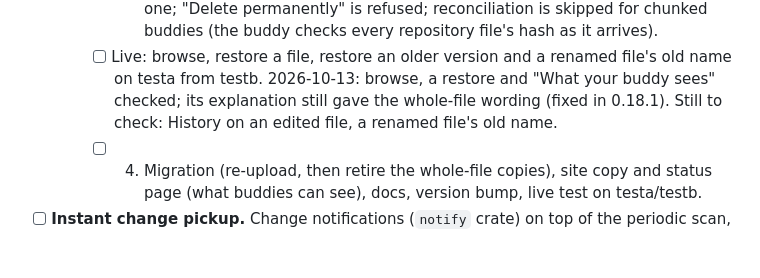
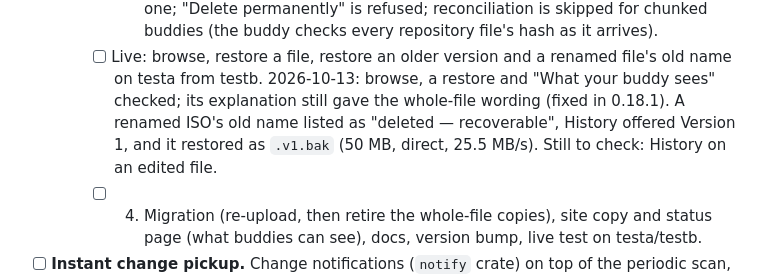
Before and after one commit to mspencerl87/backup-buddies, a Markdown page: docs/CHECKLIST.md, the part around the change. Drawn GitHub-style; blank space fills up the shorter version.

Commit message:
Checklist: chunked restore of a renamed file's old name checked live
Co-Authored-By: Claude Opus 5.5 <noreply@anthropic.com>

```diff
--- a/docs/CHECKLIST.md
+++ b/docs/CHECKLIST.md
@@ -247,8 +247,10 @@ Build when there's a reason to; roughly in order of value.
     - [ ] Live: browse, restore a file, restore an older version and a
       renamed file's old name on testa from testb. 2026-10-13: browse,
       a restore and "What your buddy sees" checked; its explanation still
-      gave the whole-file wording (fixed in 0.18.1). Still to check:
-      History on an edited file, a renamed file's old name.
+      gave the whole-file wording (fixed in 0.18.1). A renamed ISO's old
+      name listed as "deleted — recoverable", History offered Version 1,
+      and it restored as `.v1.bak` (50 MB, direct, 25.5 MB/s). Still to
+      check: History on an edited file.
     - [ ] 4. Migration (re-upload, then retire the whole-file copies),
       site copy and status page (what buddies can see), docs, version
       bump, live test on testa/testb.
```
